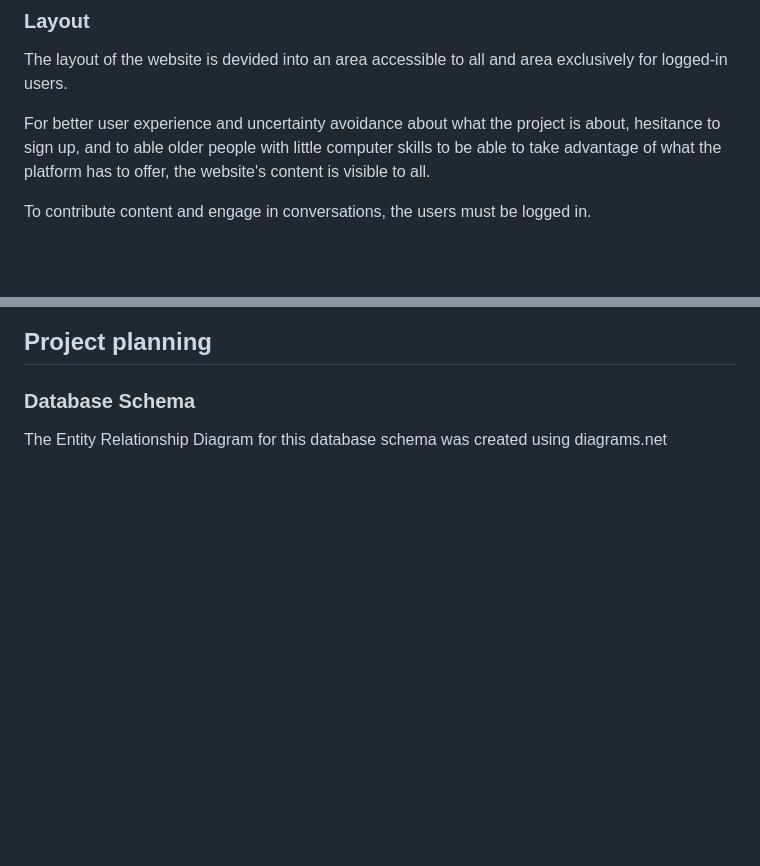
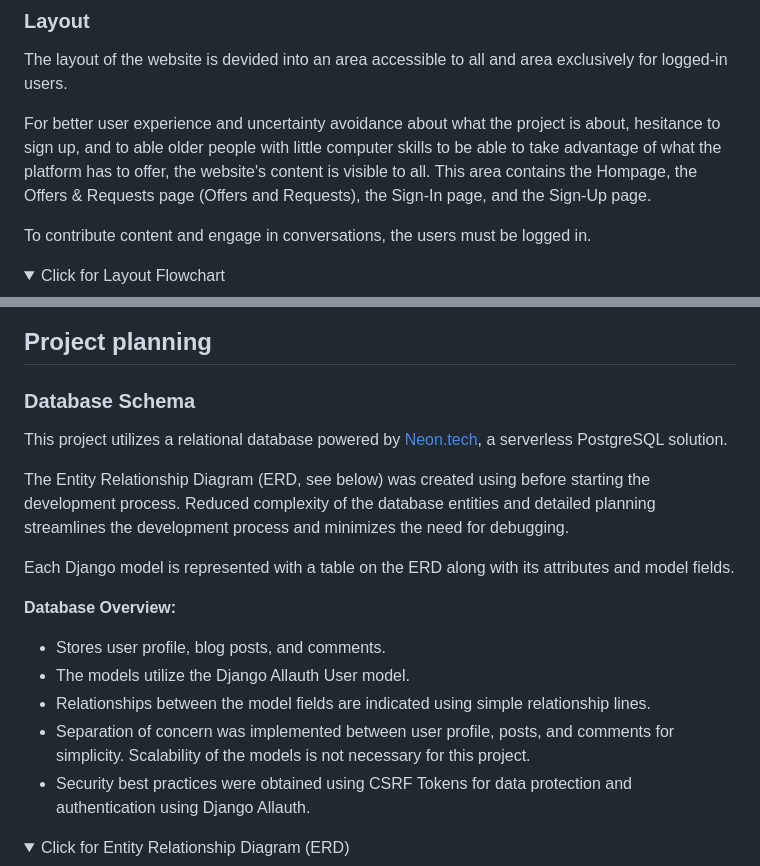
Before and after one commit to g-omarsdottir/helping-hands-happy-hearts, a Markdown page: README.md, 2 parts joined by grey strips. GitHub-like rendering; folded sections open; blank space fills up the shorter version.

Commit message:
Add description of database schema, fix link and structure

```diff
--- a/README.md
+++ b/README.md
@@ -73,8 +73,11 @@ As a frequent visitor, I want to
 ### Layout
 The layout of the website is devided into an area accessible to all and area exclusively for logged-in users.
 
-For better user experience and uncertainty avoidance about what the project is about, hesitance to sign up, and to able older people with little computer skills to be able to take advantage of what the platform has to offer, the website's content is visible to all.
+For better user experience and uncertainty avoidance about what the project is about, hesitance to sign up, and to able older people with little computer skills to be able to take advantage of what the platform has to offer, the website's content is visible to all. This area contains the Hompage, the Offers & Requests page (Offers and Requests), the Sign-In page, and the Sign-Up page.
 
 To contribute content and engage in conversations, the users must be logged in.
 
+<details>
+<summary>Click for Layout Flowchart</summary>
+
 ![layout](/documentation/layout.png)
@@ -111,6 +115,20 @@ Desktop Version
 ## Project planning
 ### Database Schema
 
-The Entity Relationship Diagram for this database schema was created using diagrams.net
+This project utilizes a relational database powered by [Neon.tech](https://neon.tech/), a serverless PostgreSQL solution.
+
+The Entity Relationship Diagram (ERD, see below) was created using before starting the development process. Reduced complexity of the database entities and detailed planning streamlines the development process and minimizes the need for debugging.
+
+Each Django model is represented with a table on the ERD along with its attributes and model fields.
+
+**Database Overview:**
+-	Stores user profile, blog posts, and comments.
+-	The models utilize the Django Allauth User model.
+-	Relationships between the model fields are indicated using simple relationship lines.
+-	Separation of concern was implemented between user profile, posts, and comments for simplicity. Scalability of the models is not necessary for this project.
+-	Security best practices were obtained using CSRF Tokens for data protection and authentication using Django Allauth.
+
+<details>
+<summary> Click for Entity Relationship Diagram (ERD)</summary>
 
 ![Entity Relationship Diagram](/documentation/erd.png)
```
Also changed, not shown: other parts of README.md (+3 -1 lines).
